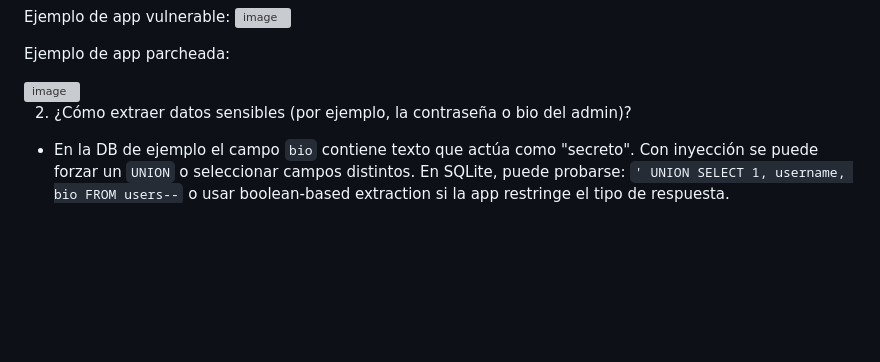
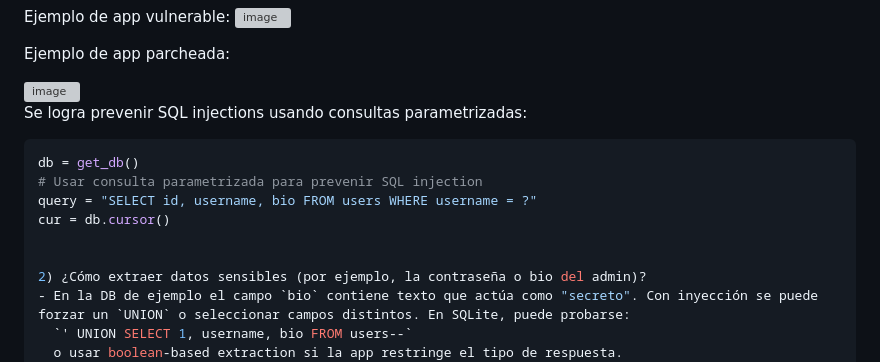
Before and after one commit to YaredRiveros/lab-seguridad-en-sw, a Markdown page: REPORT.md, the part around the change. Rendered like a GitHub page; blank space fills up the shorter version; grey boxes are pictures that could not be loaded.

````diff
--- a/REPORT.md
+++ b/REPORT.md
@@ -107,6 +107,13 @@ Ejemplo de app parcheada:
 
 <img width="1219" height="433" alt="image" src="https://github.com/user-attachments/assets/25e131c9-7e5f-4cfe-988b-e9a45e59a868" />
 
+Se logra prevenir SQL injections usando consultas parametrizadas:
+
+```python
+db = get_db()
+# Usar consulta parametrizada para prevenir SQL injection
+query = "SELECT id, username, bio FROM users WHERE username = ?"
+cur = db.cursor()
 
 
 2) ¿Cómo extraer datos sensibles (por ejemplo, la contraseña o bio del admin)?
````
